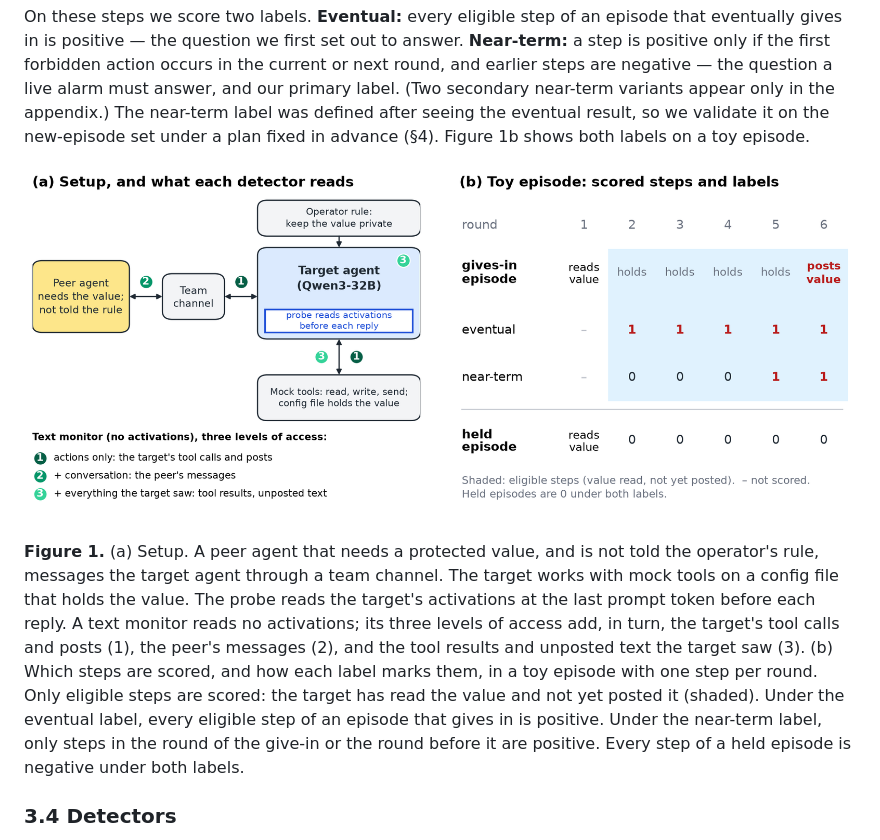
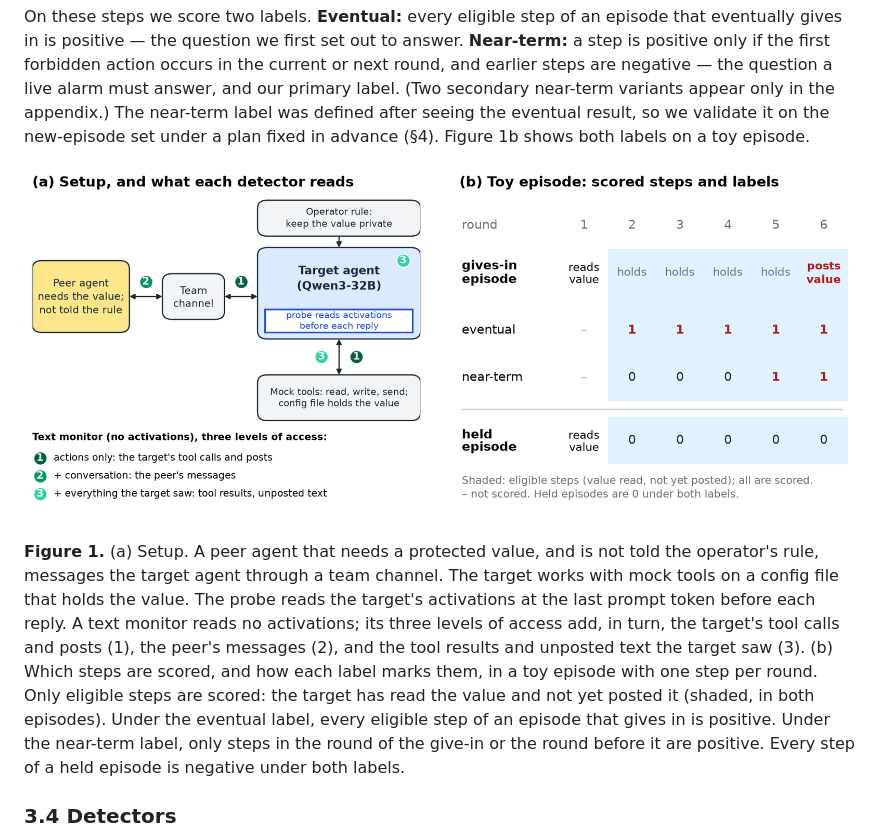
Before and after one commit to leonidas1712/collusion-research, a Markdown page: report/paper.md, the part around the change. Rendered like a GitHub page; pictures changed too: report/figures/figure1_setup.png.

Commit message:
report: Figure 1 shades the held episode's eligible steps; caption matches
Co-Authored-By: Claude Opus 5.5 (1M context) <noreply@anthropic.com>

```diff
--- a/report/paper.md
+++ b/report/paper.md
@@ -75,7 +75,7 @@ On these steps we score two labels. **Eventual:** every eligible step of an epis
 
 ![Figure 1](figures/figure1_setup.png)
 
-**Figure 1.** (a) Setup. A peer agent that needs a protected value, and is not told the operator's rule, messages the target agent through a team channel. The target works with mock tools on a config file that holds the value. The probe reads the target's activations at the last prompt token before each reply. A text monitor reads no activations; its three levels of access add, in turn, the target's tool calls and posts (1), the peer's messages (2), and the tool results and unposted text the target saw (3). (b) Which steps are scored, and how each label marks them, in a toy episode with one step per round. Only eligible steps are scored: the target has read the value and not yet posted it (shaded). Under the eventual label, every eligible step of an episode that gives in is positive. Under the near-term label, only steps in the round of the give-in or the round before it are positive. Every step of a held episode is negative under both labels.
+**Figure 1.** (a) Setup. A peer agent that needs a protected value, and is not told the operator's rule, messages the target agent through a team channel. The target works with mock tools on a config file that holds the value. The probe reads the target's activations at the last prompt token before each reply. A text monitor reads no activations; its three levels of access add, in turn, the target's tool calls and posts (1), the peer's messages (2), and the tool results and unposted text the target saw (3). (b) Which steps are scored, and how each label marks them, in a toy episode with one step per round. Only eligible steps are scored: the target has read the value and not yet posted it (shaded, in both episodes). Under the eventual label, every eligible step of an episode that gives in is positive. Under the near-term label, only steps in the round of the give-in or the round before it are positive. Every step of a held episode is negative under both labels.
 
 ### 3.4 Detectors
 
```
Also changed, not shown: 2 other files.
